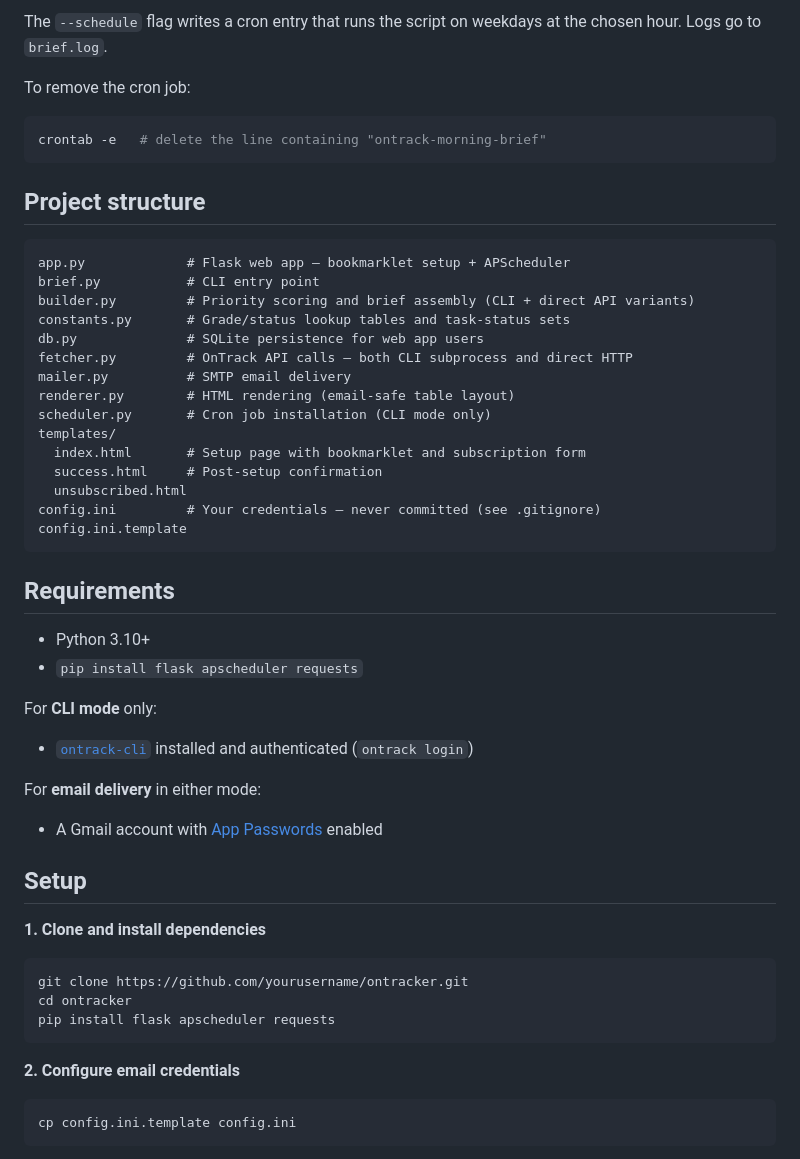
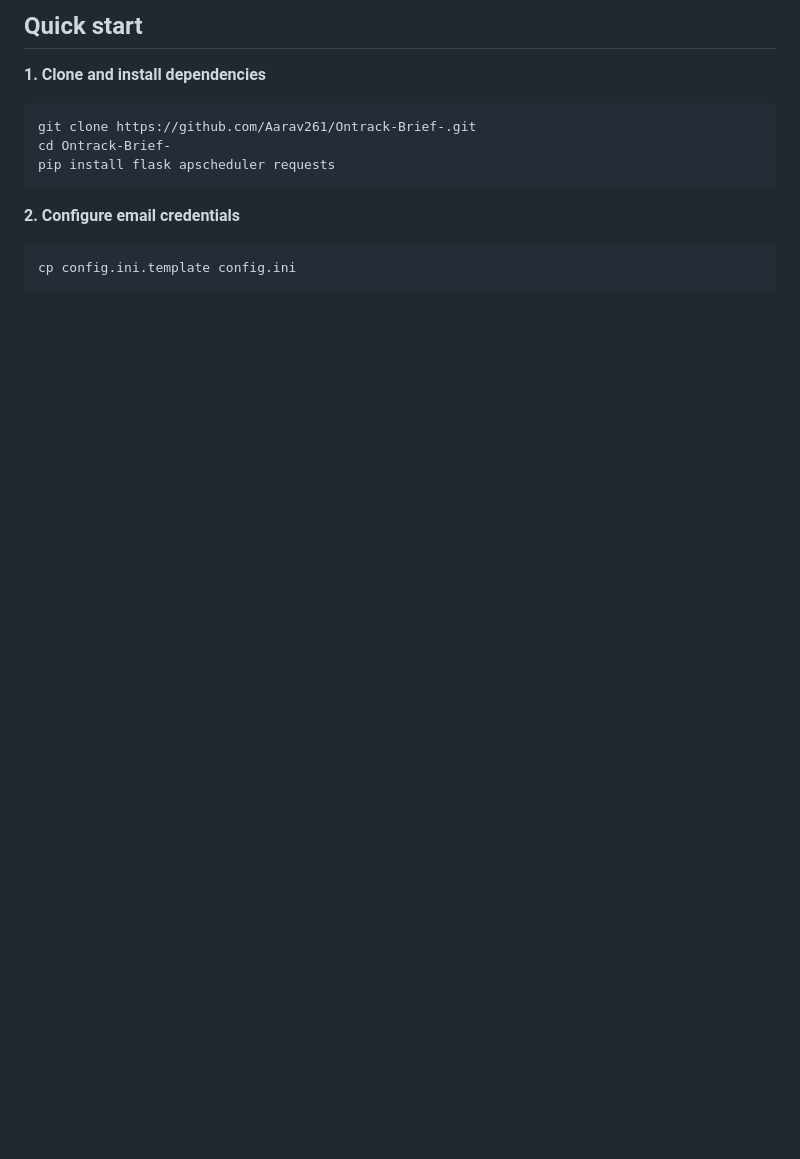
Before and after one commit to Aarav261/Ontracker, a Markdown page: README.md, the part around one of its changes. Drawn GitHub-style; blank space fills up the shorter version.

````diff
--- a/README.md
+++ b/README.md
@@ -56,48 +29,10 @@ python brief.py --schedule --hour 7
-The `--schedule` flag writes a cron entry that runs the script on weekdays at the chosen hour. Logs go to `brief.log`.
-
-To remove the cron job:
-```bash
-crontab -e   # delete the line containing "ontrack-morning-brief"
-```
-
-## Project structure
-
-```
-app.py             # Flask web app — bookmarklet setup + APScheduler
-brief.py           # CLI entry point
-builder.py         # Priority scoring and brief assembly (CLI + direct API variants)
-constants.py       # Grade/status lookup tables and task-status sets
-db.py              # SQLite persistence for web app users
-fetcher.py         # OnTrack API calls — both CLI subprocess and direct HTTP
-mailer.py          # SMTP email delivery
-renderer.py        # HTML rendering (email-safe table layout)
-scheduler.py       # Cron job installation (CLI mode only)
-templates/
-  index.html       # Setup page with bookmarklet and subscription form
-  success.html     # Post-setup confirmation
-  unsubscribed.html
-config.ini         # Your credentials — never committed (see .gitignore)
-config.ini.template
-```
-
-## Requirements
-
-- Python 3.10+
-- `pip install flask apscheduler requests`
-
-For **CLI mode** only:
-- [`ontrack-cli`](https://github.com/doubtfire-lms/ontrack-cli) installed and authenticated (`ontrack login`)
-
-For **email delivery** in either mode:
-- A Gmail account with [App Passwords](https://myaccount.google.com/apppasswords) enabled
-
-## Setup
+## Quick start
 
 **1. Clone and install dependencies**
 
 ```bash
-git clone https://github.com/yourusername/ontracker.git
-cd ontracker
+git clone https://github.com/Aarav261/Ontrack-Brief-.git
+cd Ontrack-Brief-
 pip install flask apscheduler requests
 ```
 
````
Also changed, not shown: other parts of README.md (+44 -47 lines).
